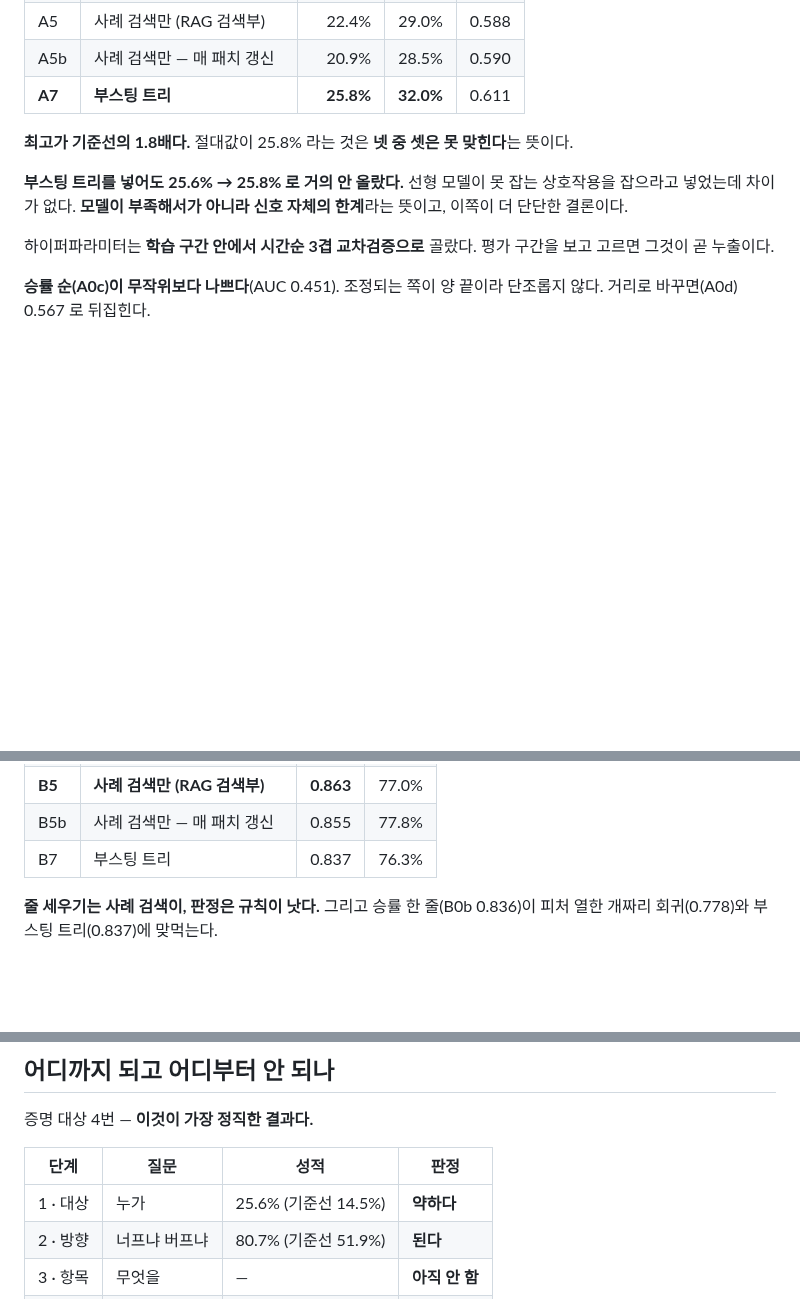
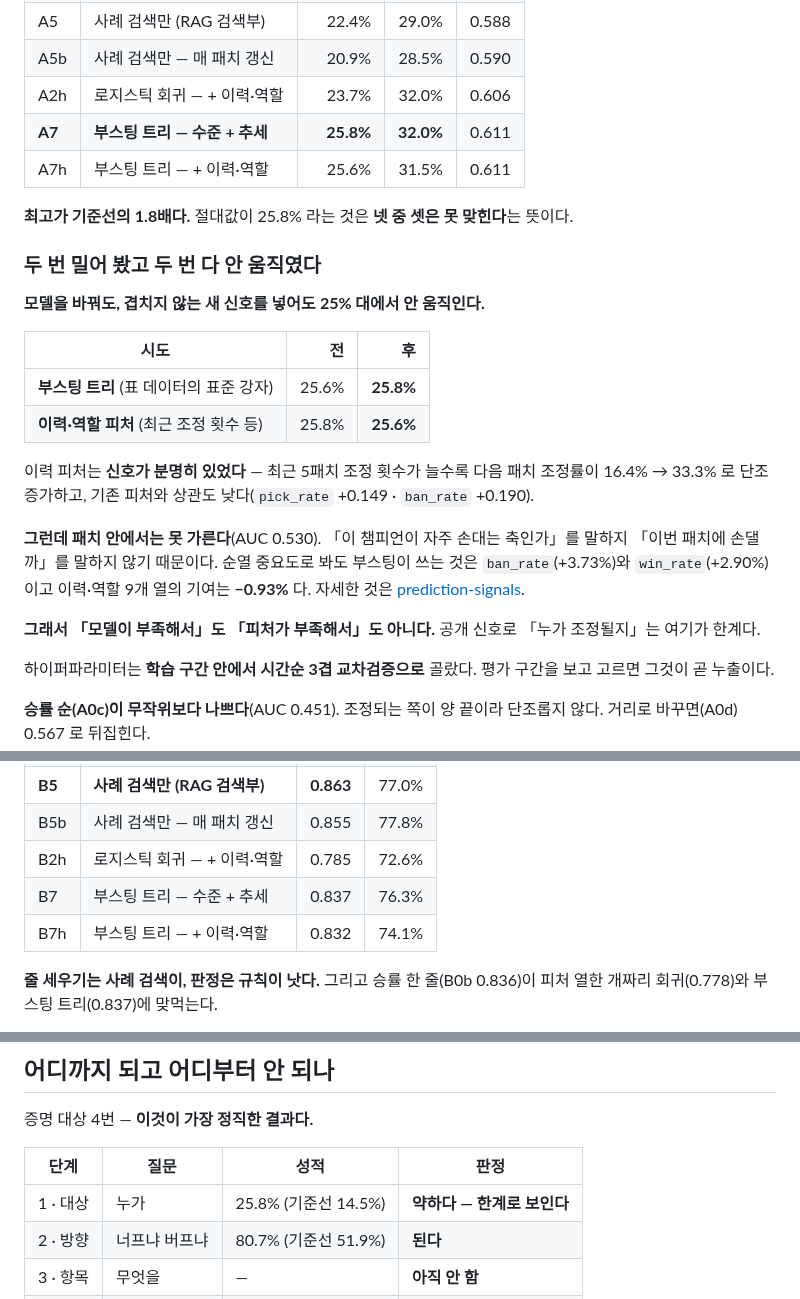
Before and after one commit to SangMyeong5426/LOL_BALANCE_PROJECT, a Markdown page: docs/results/README.md, 3 parts joined by grey strips. Rendered like a GitHub page; blank space fills up the shorter version.

Commit message:
docs: reflect the boosting and history results in the report
두 번 밀어 봤고 두 번 다 안 움직였다는 것을 결과 문서에 적는다.

    부스팅 트리       25.6% → 25.8%
    이력·역할 피처    25.8% → 25.6%

이력 피처는 신호가 분명히 있었는데도 안 먹었다 — 패치 안에서 못 가르기
때문이다(AUC 0.530). 「자주 손대는 축인가」를 말하지 「이번 패치에 손댈까」를
말하지 않는다.

그래서 대상 예측의 판정을 「약하다」에서 「약하다 — 한계로 보인다」로 바꾼다.
모델을 안 써 봤다거나 피처가 부족하다는 반박이 이제 막혔다.

방향 표에 B2h·B7h 를 넣었다. 처음에 손으로 적은 숫자가 실측과 달라 run-report
결과에서 뽑아 넣었다 — 손으로 적으면 이렇게 어긋난다.

Co-Authored-By: Claude Opus 5 <noreply@anthropic.com>

```diff
--- a/docs/results/README.md
+++ b/docs/results/README.md
@@ -30,11 +30,26 @@
 | A4 | 규칙 엔진 — 대화 중 제안 | 22.5% | 31.0% | 0.552 |
 | A5 | 사례 검색만 (RAG 검색부) | 22.4% | 29.0% | 0.588 |
 | A5b | 사례 검색만 — 매 패치 갱신 | 20.9% | 28.5% | 0.590 |
-| **A7** | **부스팅 트리** | **25.8%** | **32.0%** | 0.611 |
+| A2h | 로지스틱 회귀 — + 이력·역할 | 23.7% | 32.0% | 0.606 |
+| **A7** | **부스팅 트리 — 수준 + 추세** | **25.8%** | **32.0%** | 0.611 |
+| A7h | 부스팅 트리 — + 이력·역할 | 25.6% | 31.5% | 0.611 |
 
 **최고가 기준선의 1.8배다.** 절대값이 25.8% 라는 것은 **넷 중 셋은 못 맞힌다**는 뜻이다.
 
-**부스팅 트리를 넣어도 25.6% → 25.8% 로 거의 안 올랐다.** 선형 모델이 못 잡는 상호작용을 잡으라고 넣었는데 차이가 없다. **모델이 부족해서가 아니라 신호 자체의 한계**라는 뜻이고, 이쪽이 더 단단한 결론이다.
+### 두 번 밀어 봤고 두 번 다 안 움직였다
+
+**모델을 바꿔도, 겹치지 않는 새 신호를 넣어도 25% 대에서 안 움직인다.**
+
+| 시도 | 전 | 후 |
+| --- | ---: | ---: |
+| **부스팅 트리** (표 데이터의 표준 강자) | 25.6% | **25.8%** |
+| **이력·역할 피처** (최근 조정 횟수 등) | 25.8% | **25.6%** |
+
+이력 피처는 **신호가 분명히 있었다** — 최근 5패치 조정 횟수가 늘수록 다음 패치 조정률이 16.4% → 33.3% 로 단조 증가하고, 기존 피처와 상관도 낮다(`pick_rate` +0.149 · `ban_rate` +0.190).
+
+**그런데 패치 안에서는 못 가른다**(AUC 0.530). 「이 챔피언이 자주 손대는 축인가」를 말하지 「이번 패치에 손댈까」를 말하지 않기 때문이다. 순열 중요도로 봐도 부스팅이 쓰는 것은 `ban_rate`(+3.73%)와 `win_rate`(+2.90%)이고 이력·역할 9개 열의 기여는 **−0.93%** 다. 자세한 것은 [prediction-signals](../spec/prediction-signals.md).
+
+**그래서 「모델이 부족해서」도 「피처가 부족해서」도 아니다.** 공개 신호로 「누가 조정될지」는 여기가 한계다.
 
 하이퍼파라미터는 **학습 구간 안에서 시간순 3겹 교차검증으로** 골랐다. 평가 구간을 보고 고르면 그것이 곧 누출이다.
 
@@ -56,7 +71,9 @@
 | B4 | 규칙 엔진 — 대화 중 제안 | 0.841 | **80.7%** |
 | **B5** | **사례 검색만 (RAG 검색부)** | **0.863** | 77.0% |
 | B5b | 사례 검색만 — 매 패치 갱신 | 0.855 | 77.8% |
-| B7 | 부스팅 트리 | 0.837 | 76.3% |
+| B2h | 로지스틱 회귀 — + 이력·역할 | 0.785 | 72.6% |
+| B7 | 부스팅 트리 — 수준 + 추세 | 0.837 | 76.3% |
+| B7h | 부스팅 트리 — + 이력·역할 | 0.832 | 74.1% |
 
 **줄 세우기는 사례 검색이, 판정은 규칙이 낫다.** 그리고 승률 한 줄(B0b 0.836)이 피처 열한 개짜리 회귀(0.778)와 부스팅 트리(0.837)에 맞먹는다.
 
@@ -79,7 +96,7 @@
 
 | 단계 | 질문 | 성적 | 판정 |
 | --- | --- | --- | --- |
-| 1 · 대상 | 누가 | 25.6% (기준선 14.5%) | **약하다** |
+| 1 · 대상 | 누가 | 25.8% (기준선 14.5%) | **약하다 — 한계로 보인다** |
 | 2 · 방향 | 너프냐 버프냐 | 80.7% (기준선 51.9%) | **된다** |
 | 3 · 항목 | 무엇을 | — | **아직 안 함** |
 | 4 · 폭 | 얼마나 | — | **아직 안 함** |
```
